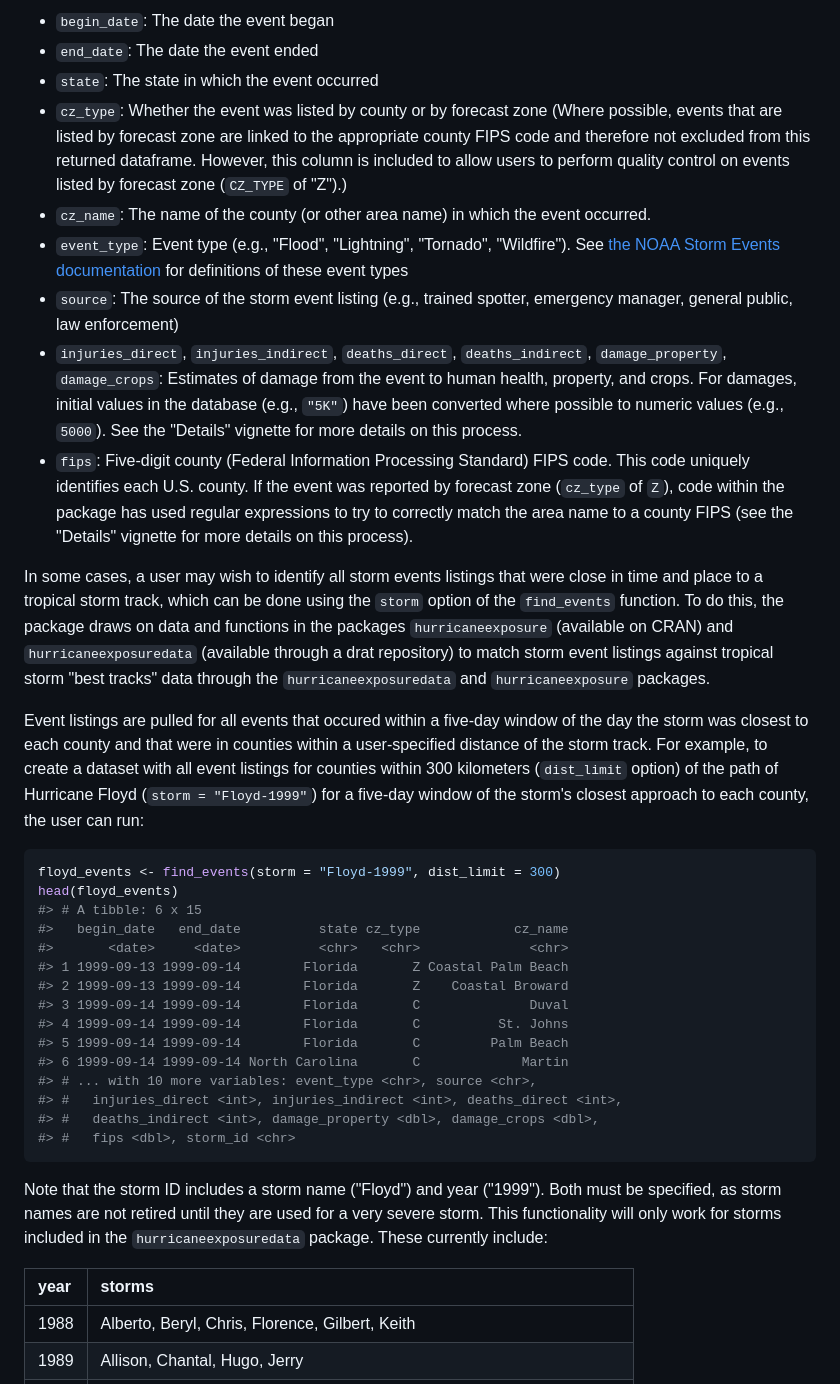
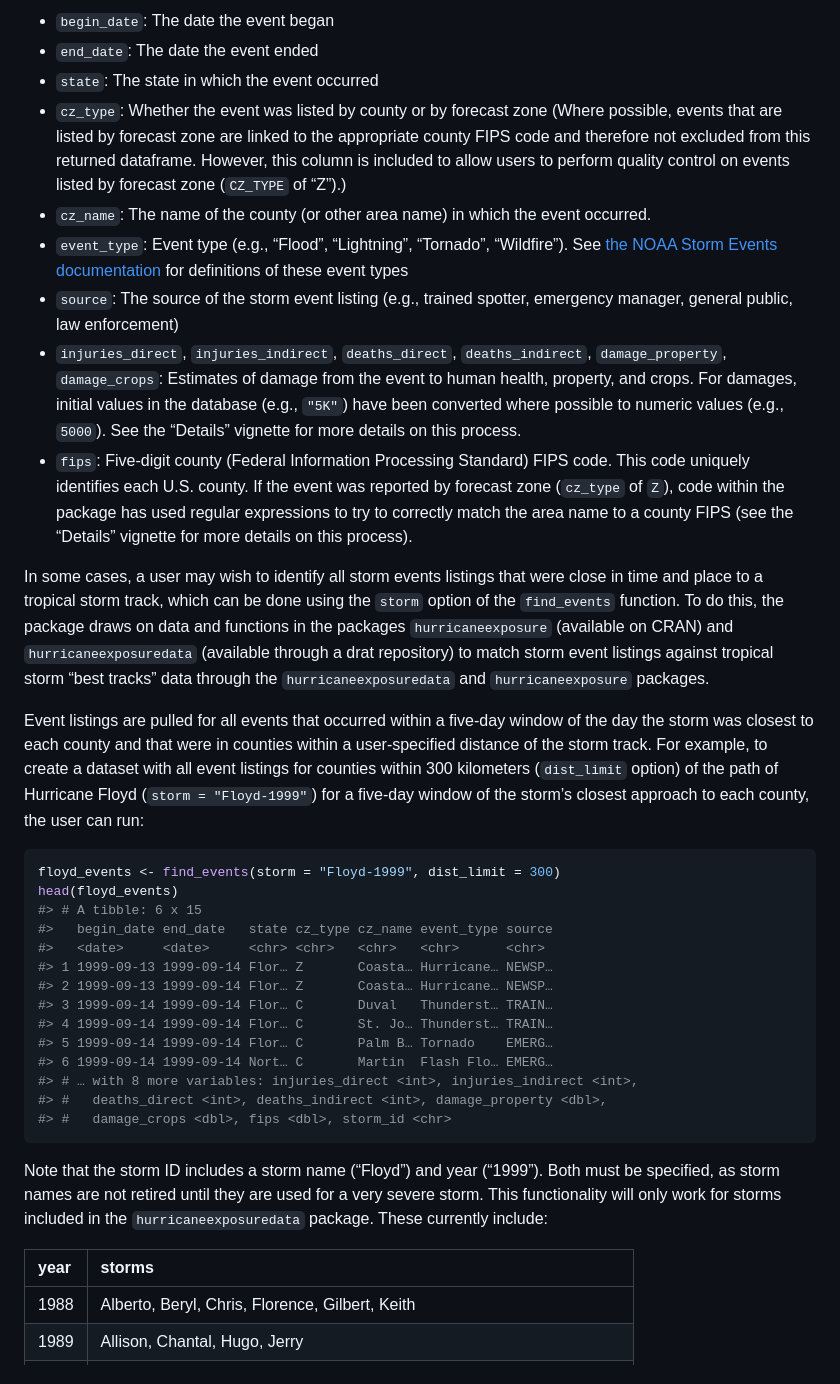
Before and after one commit to geanders/noaastormevents, a Markdown page: README.md, the part around the change printed below. GitHub-like rendering.

````diff
--- a/README.md
+++ b/README.md
@@ -52,40 +109,77 @@ The code call returns a data frame with a subset of data from the Storm Events D
 
--   `begin_date`: The date the event began
--   `end_date`: The date the event ended
--   `state`: The state in which the event occurred
--   `cz_type`: Whether the event was listed by county or by forecast zone (Where possible, events that are listed by forecast zone are linked to the appropriate county FIPS code and therefore not excluded from this returned dataframe. However, this column is included to allow users to perform quality control on events listed by forecast zone (`CZ_TYPE` of "Z").)
--   `cz_name`: The name of the county (or other area name) in which the event occurred.
--   `event_type`: Event type (e.g., "Flood", "Lightning", "Tornado", "Wildfire"). See [the NOAA Storm Events documentation](https://www.ncdc.noaa.gov/stormevents/pd01016005curr.pdf) for definitions of these event types
--   `source`: The source of the storm event listing (e.g., trained spotter, emergency manager, general public, law enforcement)
--   `injuries_direct`, `injuries_indirect`, `deaths_direct`, `deaths_indirect`, `damage_property`, `damage_crops`: Estimates of damage from the event to human health, property, and crops. For damages, initial values in the database (e.g., `"5K"`) have been converted where possible to numeric values (e.g., `5000`). See the "Details" vignette for more details on this process.
--   `fips`: Five-digit county (Federal Information Processing Standard) FIPS code. This code uniquely identifies each U.S. county. If the event was reported by forecast zone (`cz_type` of `Z`), code within the package has used regular expressions to try to correctly match the area name to a county FIPS (see the "Details" vignette for more details on this process).
+  - `begin_date`: The date the event began
+  - `end_date`: The date the event ended
+  - `state`: The state in which the event occurred
+  - `cz_type`: Whether the event was listed by county or by forecast
+    zone (Where possible, events that are listed by forecast zone are
+    linked to the appropriate county FIPS code and therefore not
+    excluded from this returned dataframe. However, this column is
+    included to allow users to perform quality control on events listed
+    by forecast zone (`CZ_TYPE` of “Z”).)
+  - `cz_name`: The name of the county (or other area name) in which the
+    event occurred.
+  - `event_type`: Event type (e.g., “Flood”, “Lightning”, “Tornado”,
+    “Wildfire”). See [the NOAA Storm Events
+    documentation](https://www.ncdc.noaa.gov/stormevents/pd01016005curr.pdf)
+    for definitions of these event types
+  - `source`: The source of the storm event listing (e.g., trained
+    spotter, emergency manager, general public, law enforcement)
+  - `injuries_direct`, `injuries_indirect`, `deaths_direct`,
+    `deaths_indirect`, `damage_property`, `damage_crops`: Estimates of
+    damage from the event to human health, property, and crops. For
+    damages, initial values in the database (e.g., `"5K"`) have been
+    converted where possible to numeric values (e.g., `5000`). See the
+    “Details” vignette for more details on this process.
+  - `fips`: Five-digit county (Federal Information Processing Standard)
+    FIPS code. This code uniquely identifies each U.S. county. If the
+    event was reported by forecast zone (`cz_type` of `Z`), code within
+    the package has used regular expressions to try to correctly match
+    the area name to a county FIPS (see the “Details” vignette for more
+    details on this process).
 
-In some cases, a user may wish to identify all storm events listings that were close in time and place to a tropical storm track, which can be done using the `storm` option of the `find_events` function. To do this, the package draws on data and functions in the packages `hurricaneexposure` (available on CRAN) and `hurricaneexposuredata` (available through a drat repository) to match storm event listings against tropical storm "best tracks" data through the `hurricaneexposuredata` and `hurricaneexposure` packages.
+In some cases, a user may wish to identify all storm events listings
+that were close in time and place to a tropical storm track, which can
+be done using the `storm` option of the `find_events` function. To do
+this, the package draws on data and functions in the packages
+`hurricaneexposure` (available on CRAN) and `hurricaneexposuredata`
+(available through a drat repository) to match storm event listings
+against tropical storm “best tracks” data through the
+`hurricaneexposuredata` and `hurricaneexposure` packages.
 
-Event listings are pulled for all events that occured within a five-day window of the day the storm was closest to each county and that were in counties within a user-specified distance of the storm track. For example, to create a dataset with all event listings for counties within 300 kilometers (`dist_limit` option) of the path of Hurricane Floyd (`storm = "Floyd-1999"`) for a five-day window of the storm's closest approach to each county, the user can run:
+Event listings are pulled for all events that occurred within a five-day
+window of the day the storm was closest to each county and that were in
+counties within a user-specified distance of the storm track. For
+example, to create a dataset with all event listings for counties within
+300 kilometers (`dist_limit` option) of the path of Hurricane Floyd
+(`storm = "Floyd-1999"`) for a five-day window of the storm’s closest
+approach to each county, the user can run:
 
 ``` r
 floyd_events <- find_events(storm = "Floyd-1999", dist_limit = 300)
 head(floyd_events)
 #> # A tibble: 6 x 15
-#>   begin_date   end_date          state cz_type            cz_name
-#>       <date>     <date>          <chr>   <chr>              <chr>
-#> 1 1999-09-13 1999-09-14        Florida       Z Coastal Palm Beach
-#> 2 1999-09-13 1999-09-14        Florida       Z    Coastal Broward
-#> 3 1999-09-14 1999-09-14        Florida       C              Duval
-#> 4 1999-09-14 1999-09-14        Florida       C          St. Johns
-#> 5 1999-09-14 1999-09-14        Florida       C         Palm Beach
-#> 6 1999-09-14 1999-09-14 North Carolina       C             Martin
-#> # ... with 10 more variables: event_type <chr>, source <chr>,
-#> #   injuries_direct <int>, injuries_indirect <int>, deaths_direct <int>,
-#> #   deaths_indirect <int>, damage_property <dbl>, damage_crops <dbl>,
-#> #   fips <dbl>, storm_id <chr>
+#>   begin_date end_date   state cz_type cz_name event_type source
+#>   <date>     <date>     <chr> <chr>   <chr>   <chr>      <chr>
+#> 1 1999-09-13 1999-09-14 Flor… Z       Coasta… Hurricane… NEWSP…
+#> 2 1999-09-13 1999-09-14 Flor… Z       Coasta… Hurricane… NEWSP…
+#> 3 1999-09-14 1999-09-14 Flor… C       Duval   Thunderst… TRAIN…
+#> 4 1999-09-14 1999-09-14 Flor… C       St. Jo… Thunderst… TRAIN…
+#> 5 1999-09-14 1999-09-14 Flor… C       Palm B… Tornado    EMERG…
+#> 6 1999-09-14 1999-09-14 Nort… C       Martin  Flash Flo… EMERG…
+#> # … with 8 more variables: injuries_direct <int>, injuries_indirect <int>,
+#> #   deaths_direct <int>, deaths_indirect <int>, damage_property <dbl>,
+#> #   damage_crops <dbl>, fips <dbl>, storm_id <chr>
 ```
 
-Note that the storm ID includes a storm name ("Floyd") and year ("1999"). Both must be specified, as storm names are not retired until they are used for a very severe storm. This functionality will only work for storms included in the `hurricaneexposuredata` package. These currently include:
+Note that the storm ID includes a storm name (“Floyd”) and year
+(“1999”). Both must be specified, as storm names are not retired
+until they are used for a very severe storm. This functionality will
+only work for storms included in the `hurricaneexposuredata` package.
+These currently
+include:
 
 | year | storms                                                                      |
-|:-----|:----------------------------------------------------------------------------|
+| :--- | :-------------------------------------------------------------------------- |
 | 1988 | Alberto, Beryl, Chris, Florence, Gilbert, Keith                             |
 | 1989 | Allison, Chantal, Hugo, Jerry                                               |
 | 1990 | Bertha, Marco                                                               |
````
Also changed, not shown: other parts of README.md (+196 -89 lines), README-unnamed-chunk-10-1.png, README-unnamed-chunk-11-1.png, README-unnamed-chunk-12-1.png, README-unnamed-chunk-13-1.png, README-unnamed-chunk-14-1.png, README-unnamed-chunk-9-1.png.
